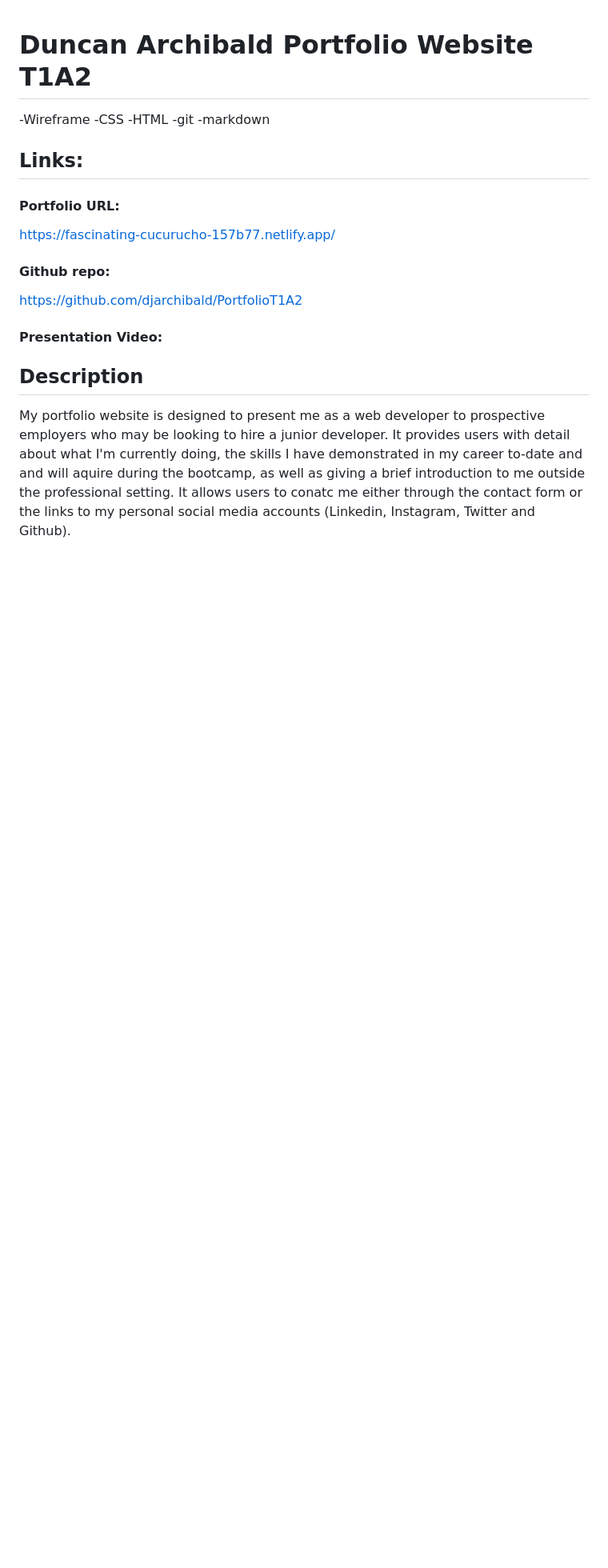
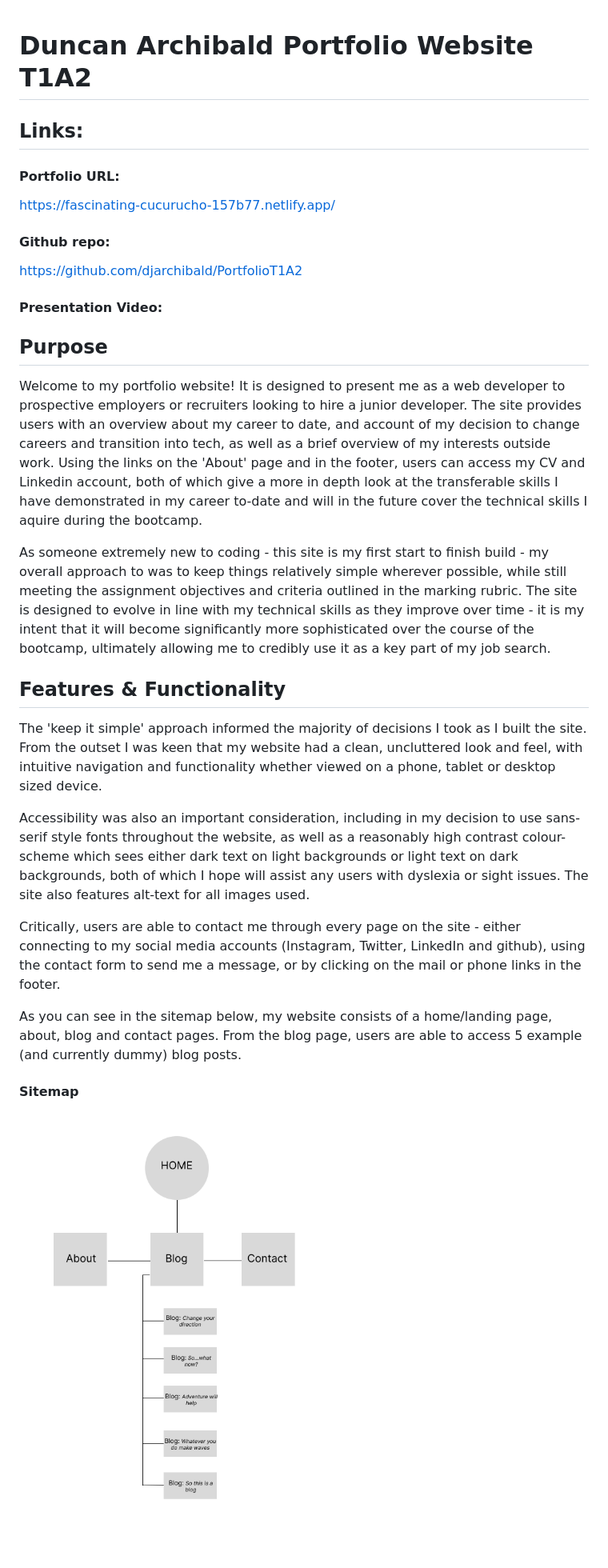
Before and after one commit to djarchibald/PortfolioT1A2, a Markdown page: readme.md, the part around the change printed below. Shown: that part at 80% size. Rendered like a GitHub page; blank space fills up the shorter version.

```diff
--- a/readme.md
+++ b/readme.md
@@ -1,12 +1,4 @@
 # Duncan Archibald Portfolio Website T1A2
-
-
-
--Wireframe
--CSS
--HTML
--git
--markdown
 ## Links:
 #### Portfolio URL:
 https://fascinating-cucurucho-157b77.netlify.app/
@@ -16,6 +8,21 @@ https://github.com/djarchibald/PortfolioT1A2
 
 #### Presentation Video:
 
-## Description
-My portfolio website is designed to present me as a web developer to prospective employers who may be looking to hire a junior developer. It provides users with detail about what I'm currently doing, the skills I have demonstrated in my career to-date and and will aquire during the bootcamp, as well as giving a brief introduction to me outside the professional setting. It allows users to conatc me either through the contact form or the links to my personal social media accounts (Linkedin, Instagram, Twitter and Github).
+## Purpose
+Welcome to my portfolio website! It is designed to present me as a web developer to prospective employers or recruiters looking to hire a junior developer. The site provides users with an overview about my career to date, and account of my decision to change careers and transition into tech, as well as a brief overview of my interests outside work.  Using the links on the 'About' page and in the footer, users can access my CV and Linkedin account, both of which give a more in depth look at the transferable skills I have demonstrated in my career to-date and will in the future cover the technical skills I aquire during the bootcamp.
 
+As someone extremely new to coding - this site is my first start to finish build -  my overall approach to was to keep things relatively simple wherever possible, while still meeting the assignment objectives and criteria outlined in the marking rubric. The site is designed to evolve in line with my technical skills as they improve over time - it is my intent that it will become significantly more sophisticated over the course of the bootcamp, ultimately allowing me to credibly use it as a key part of my job search.
+
+## Features & Functionality
+
+The 'keep it simple' approach informed the majority of decisions I took as I built the site. From the outset I was keen that my website had a clean, uncluttered look and feel, with intuitive navigation and functionality whether viewed on a phone, tablet or desktop sized device.
+
+Accessibility was also an important consideration, including in my decision to use sans-serif style fonts throughout the website, as well as a reasonably high contrast colour-scheme which sees either dark text on light backgrounds or light text on dark backgrounds, both of which I hope will assist any users with dyslexia or sight issues. The site also features alt-text for all images used.
+
+Critically, users are able to contact me through every page on the site - either connecting to my social media accounts (Instagram, Twitter, LinkedIn and github), using the contact form to send me a message, or by clicking on the mail or phone links in the footer.
+
+As you can see in the sitemap below, my website consists of a home/landing page, about, blog and contact pages. From the blog page, users are able to access 5 example (and currently dummy) blog posts.
+
+#### Sitemap
+![graphical site map of portfolio website](images/2022-11-07-13-30-31.png)
+
```
Also changed, not shown: other parts of readme.md (+21 -5 lines), images/Header & Footer.jpeg (added), images/contact form.jpeg (added), images/desktop view.png (added), images/mobile view.jpeg (added).
